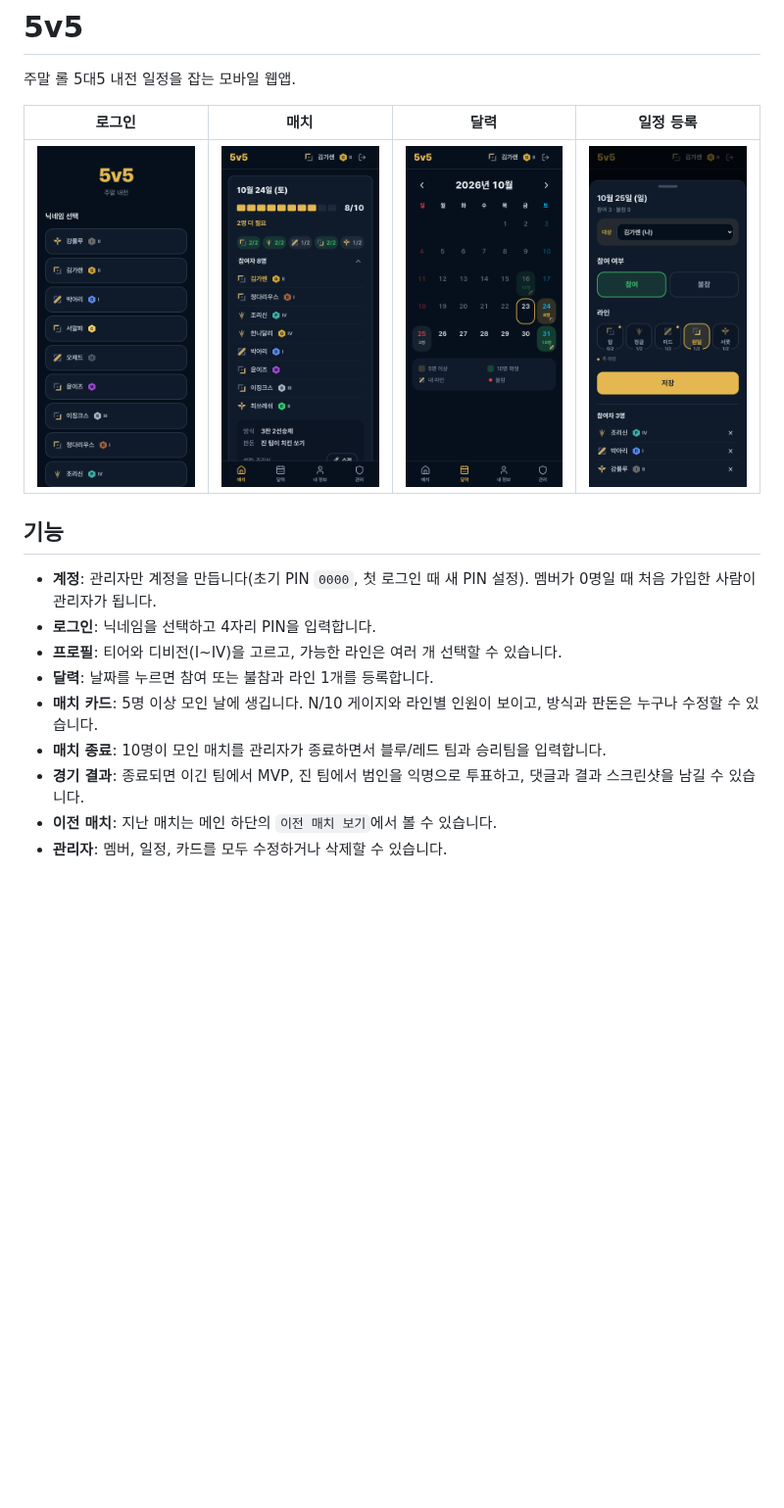
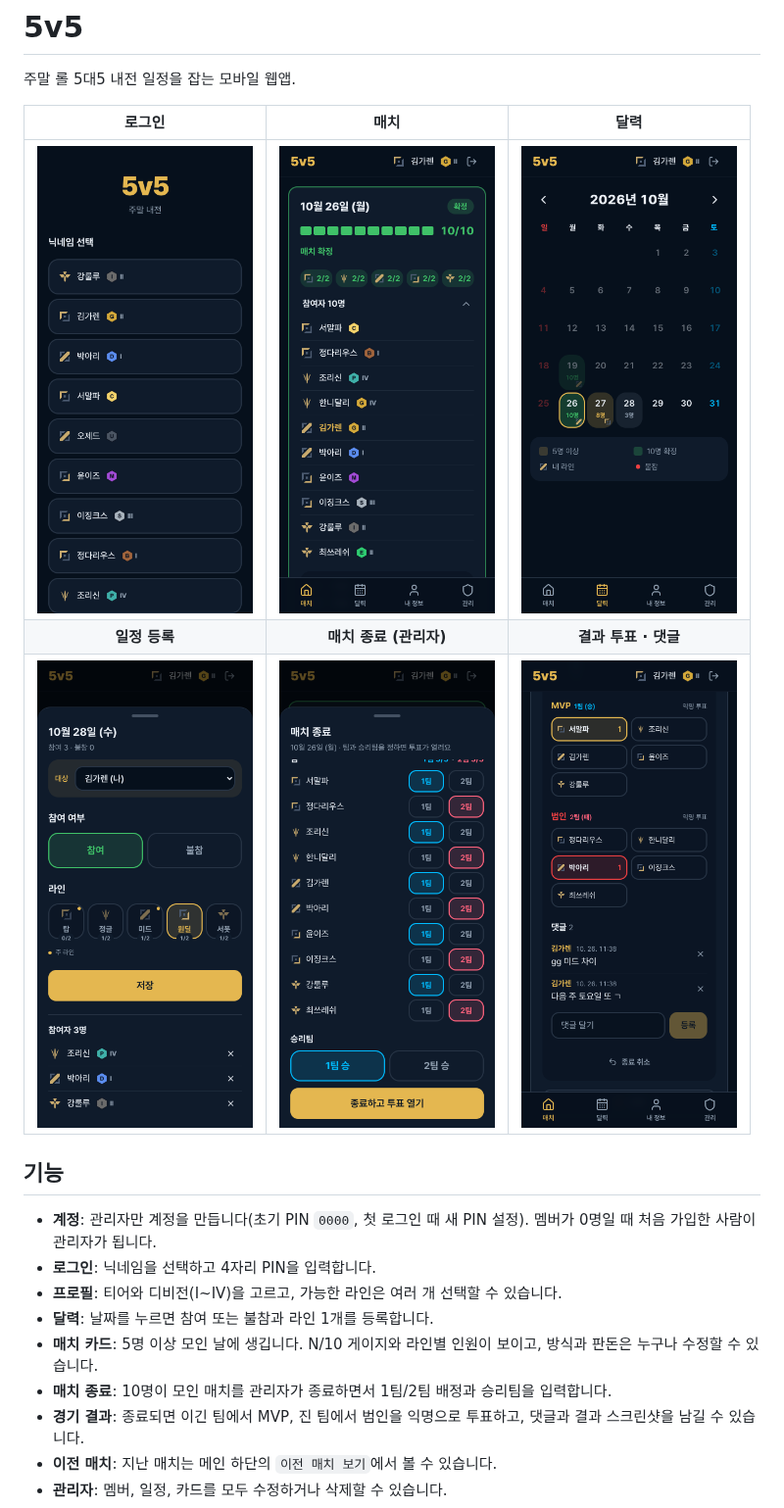
Before and after one commit to seaheegood/5v5, a Markdown page: README.md, the part around the change. Shown at 98% size. Drawn GitHub-style; pictures changed too: docs/screenshots/calendar.png, docs/screenshots/finish.png (added), docs/screenshots/match.png; blank space fills up the shorter version.

Commit message:
팀 표시를 블루/레드 → 1팀/2팀으로 변경, README 스크린샷 갱신
- 화면 표시만 변경 (DB 값은 blue = 1팀, red = 2팀 그대로)
- README 스크린샷에 매치 종료, 결과 투표/댓글 화면 추가

Co-Authored-By: Claude Opus 5.5 <noreply@anthropic.com>

```diff
--- a/README.md
+++ b/README.md
@@ -2,9 +2,11 @@
 
 주말 롤 5대5 내전 일정을 잡는 모바일 웹앱.
 
-| 로그인 | 매치 | 달력 | 일정 등록 |
-| :---: | :---: | :---: | :---: |
-| <img src="docs/screenshots/login.png" width="200"> | <img src="docs/screenshots/match.png" width="200"> | <img src="docs/screenshots/calendar.png" width="200"> | <img src="docs/screenshots/sheet.png" width="200"> |
+| 로그인 | 매치 | 달력 |
+| :---: | :---: | :---: |
+| <img src="docs/screenshots/login.png" width="220"> | <img src="docs/screenshots/match.png" width="220"> | <img src="docs/screenshots/calendar.png" width="220"> |
+| **일정 등록** | **매치 종료 (관리자)** | **결과 투표 · 댓글** |
+| <img src="docs/screenshots/sheet.png" width="220"> | <img src="docs/screenshots/finish.png" width="220"> | <img src="docs/screenshots/results.png" width="220"> |
 
 ## 기능
 
@@ -13,7 +15,7 @@
 - **프로필**: 티어와 디비전(I~IV)을 고르고, 가능한 라인은 여러 개 선택할 수 있습니다.
 - **달력**: 날짜를 누르면 참여 또는 불참과 라인 1개를 등록합니다.
 - **매치 카드**: 5명 이상 모인 날에 생깁니다. N/10 게이지와 라인별 인원이 보이고, 방식과 판돈은 누구나 수정할 수 있습니다.
-- **매치 종료**: 10명이 모인 매치를 관리자가 종료하면서 블루/레드 팀과 승리팀을 입력합니다.
+- **매치 종료**: 10명이 모인 매치를 관리자가 종료하면서 1팀/2팀 배정과 승리팀을 입력합니다.
 - **경기 결과**: 종료되면 이긴 팀에서 MVP, 진 팀에서 범인을 익명으로 투표하고, 댓글과 결과 스크린샷을 남길 수 있습니다.
 - **이전 매치**: 지난 매치는 메인 하단의 `이전 매치 보기`에서 볼 수 있습니다.
 - **관리자**: 멤버, 일정, 카드를 모두 수정하거나 삭제할 수 있습니다.
```
Also changed, not shown: docs/DEPLOY.md (+2 -2 lines), docs/NOTES.md (+1 -1 lines), 5 other files.
